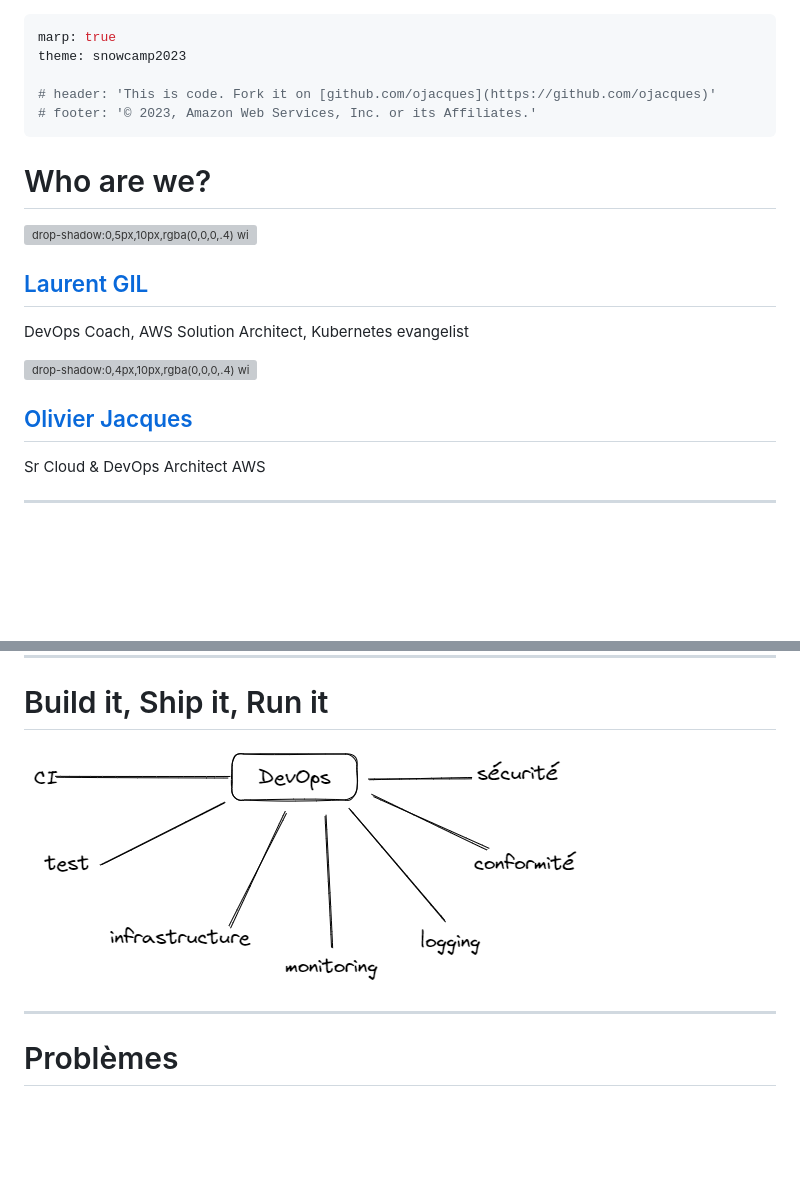
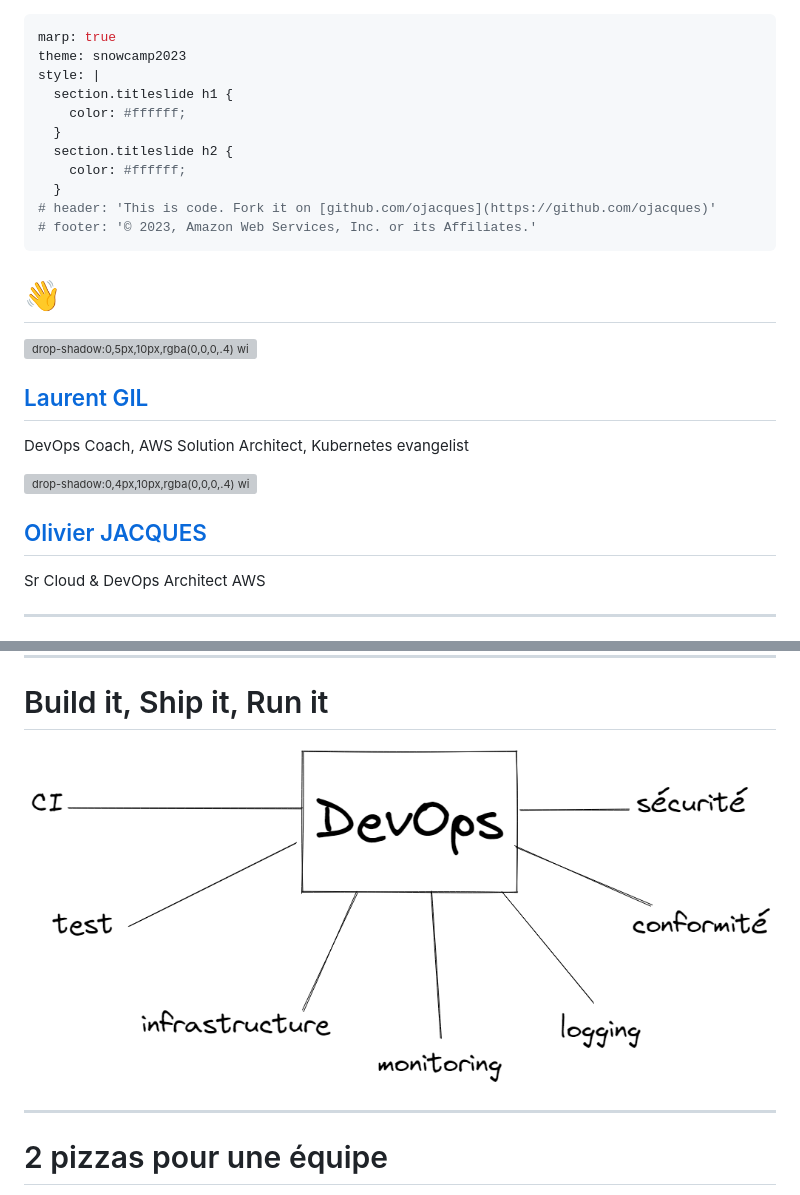
Before and after one commit to ojacques/presentations, a Markdown page: snowcamp_2023/README.md, 2 parts joined by grey strips. Drawn GitHub-style; pictures changed too: snowcamp_2023/assets/devops.excalidraw.png; blank space fills up the shorter version; grey boxes are pictures that could not be loaded.

```diff
--- a/snowcamp_2023/README.md
+++ b/snowcamp_2023/README.md
@@ -1,12 +1,18 @@
 ---
 marp: true
 theme: snowcamp2023
-
+style: |
+  section.titleslide h1 {
+    color: #ffffff;
+  }
+  section.titleslide h2 {
+    color: #ffffff;
+  }
 # header: 'This is code. Fork it on [github.com/ojacques](https://github.com/ojacques)'
 # footer: '© 2023, Amazon Web Services, Inc. or its Affiliates.'
 ---
 
-# Who are we?
+# 👋
 
 <div class="container">
 
@@ -28,7 +34,7 @@ Kubernetes evangelist
 
 ![drop-shadow:0,4px,10px,rgba(0,0,0,.4) width:300px](https://media.licdn.com/dms/image/D4E03AQFUu10C9Itf8A/profile-displayphoto-shrink_800_800/0/1668752660252?e=1678320000&v=beta&t=Hs8485uJGgD-VgmTWJfpv26crAxdVRFP-53wBBdBZGk)
 <!-- markdown-link-check-disable -->
-## [Olivier Jacques](https://www.linkedin.com/in/olivierjacques/)
+## [Olivier JACQUES](https://www.linkedin.com/in/olivierjacques/)
 <!-- markdown-link-check-enable -->
 
 <!--
@@ -120,10 +128,10 @@ Je voulais remettre ici cette citation de Dr Werner Vogels, CTO AWS. "You Build
 # Build it, Ship it, Run it
 
 <div class='center'>
-<img src=assets/devops.excalidraw.png height="150%"/>
+<img src=assets/devops.excalidraw.png height="100%"/>
 </div>
 
 ---
 
-# Problèmes
+# 2 pizzas pour une équipe
 
```
Also changed, not shown: other parts of snowcamp_2023/README.md (+6 -8 lines), snowcamp_2023/assets/devopplatform.excalidraw.png (deleted), snowcamp_2023/assets/devopsplatform.excalidraw.png (added), 2 other files.
